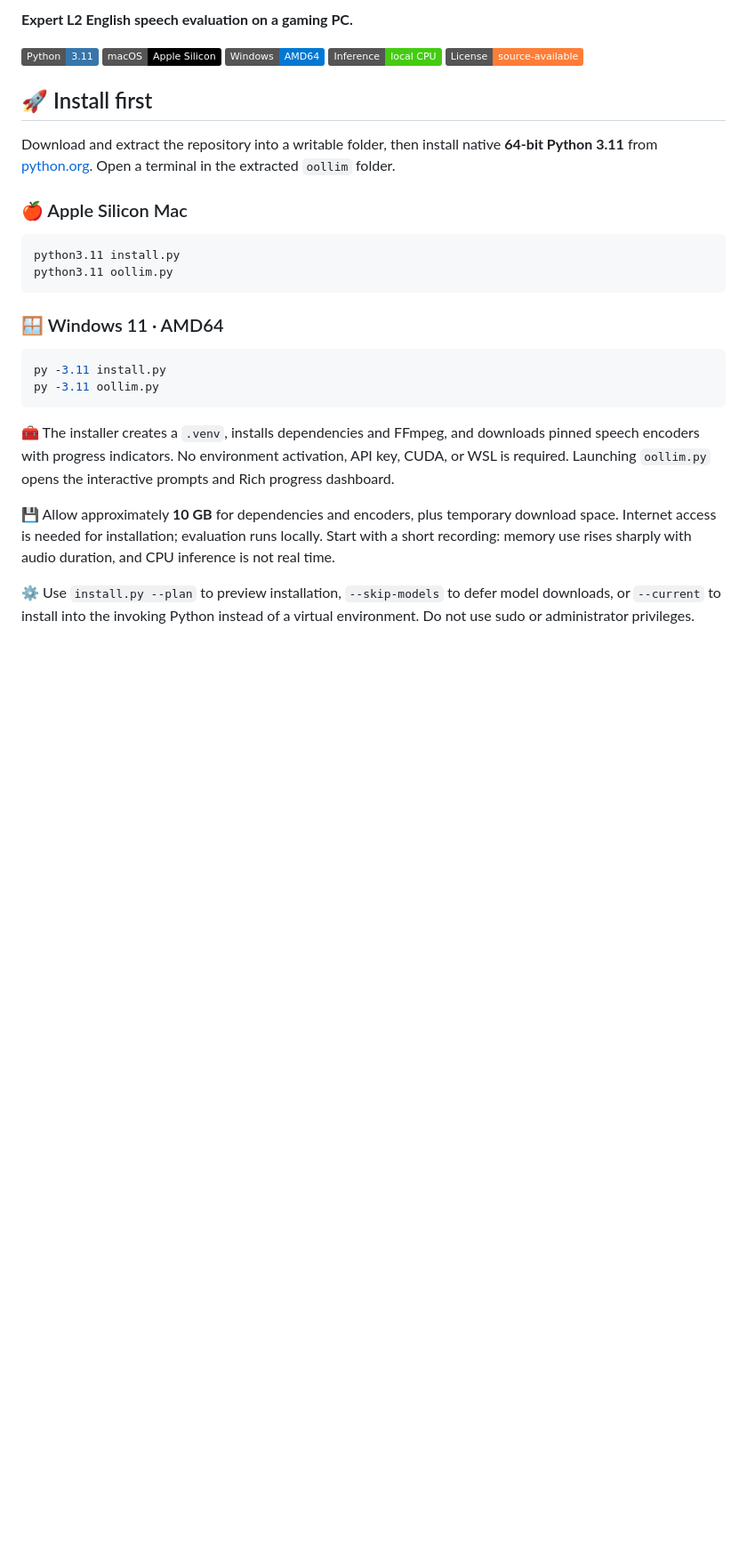
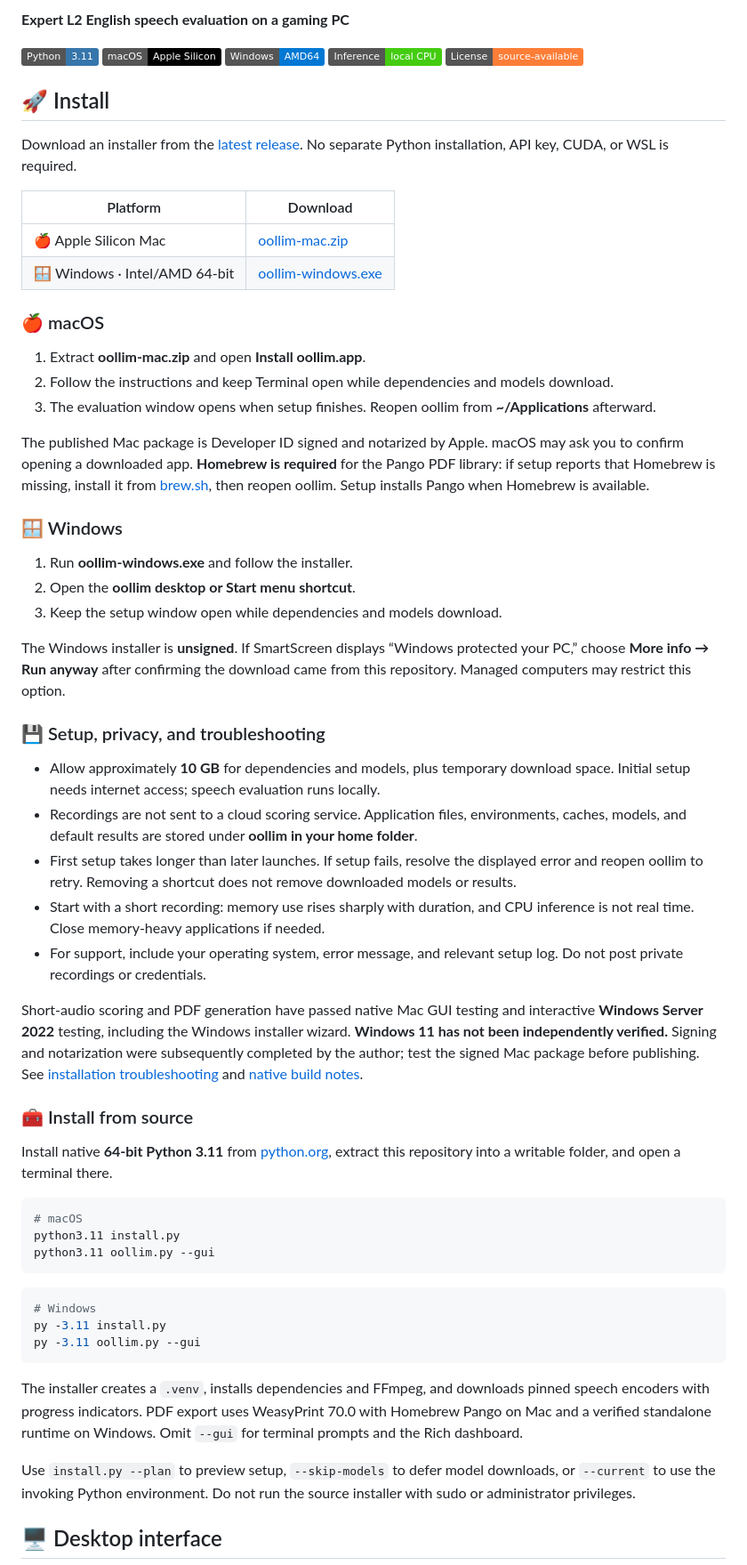
Before and after one commit to cburst/oollim, a Markdown page: README.md, the part around one of its changes. Shown at 89% size. Rendered like a GitHub page; badges without logos; blank space fills up the shorter version.

````diff
--- a/README.md
+++ b/README.md
@@ -2,5 +2,5 @@
 
-**Expert L2 English speech evaluation on a gaming PC.**
+**Expert L2 English speech evaluation on a gaming PC**
 
 ![Python 3.11](https://img.shields.io/badge/Python-3.11-3776AB?logo=python&logoColor=white)
 ![Apple Silicon](https://img.shields.io/badge/macOS-Apple_Silicon-000000?logo=apple&logoColor=white)
@@ -8,27 +8,60 @@
 ![Local inference](https://img.shields.io/badge/Inference-local_CPU-success)
 [![License](https://img.shields.io/badge/License-source--available-orange)](LICENSE.md)
 
-## 🚀 Install first
+## 🚀 Install
 
-Download and extract the repository into a writable folder, then install native **64-bit Python 3.11** from [python.org](https://www.python.org/downloads/). Open a terminal in the extracted `oollim` folder.
+Download an installer from the [latest release](https://github.com/cburst/oollim/releases/latest). No separate Python installation, API key, CUDA, or WSL is required.
 
-### 🍎 Apple Silicon Mac
+| Platform | Download |
+|---|---|
+| 🍎 Apple Silicon Mac | [oollim-mac.zip](https://github.com/cburst/oollim/releases/latest/download/oollim-mac.zip) |
+| 🪟 Windows · Intel/AMD 64-bit | [oollim-windows.exe](https://github.com/cburst/oollim/releases/latest/download/oollim-windows.exe) |
+
+### 🍎 macOS
+
+1. Extract **oollim-mac.zip** and open **Install oollim.app**.
+2. Follow the instructions and keep Terminal open while dependencies and models download.
+3. The evaluation window opens when setup finishes. Reopen oollim from **~/Applications** afterward.
+
+The published Mac package is Developer ID signed and notarized by Apple. macOS may ask you to confirm opening a downloaded app. **Homebrew is required** for the Pango PDF library: if setup reports that Homebrew is missing, install it from [brew.sh](https://brew.sh), then reopen oollim. Setup installs Pango when Homebrew is available.
+
+### 🪟 Windows
+
+1. Run **oollim-windows.exe** and follow the installer.
+2. Open the **oollim desktop or Start menu shortcut**.
+3. Keep the setup window open while dependencies and models download.
+
+The Windows installer is **unsigned**. If SmartScreen displays “Windows protected your PC,” choose **More info → Run anyway** after confirming the download came from this repository. Managed computers may restrict this option.
+
+### 💾 Setup, privacy, and troubleshooting
+
+- Allow approximately **10 GB** for dependencies and models, plus temporary download space. Initial setup needs internet access; speech evaluation runs locally.
+- Recordings are not sent to a cloud scoring service. Application files, environments, caches, models, and default results are stored under **oollim in your home folder**.
+- First setup takes longer than later launches. If setup fails, resolve the displayed error and reopen oollim to retry. Removing a shortcut does not remove downloaded models or results.
+- Start with a short recording: memory use rises sharply with duration, and CPU inference is not real time. Close memory-heavy applications if needed.
+- For support, include your operating system, error message, and relevant setup log. Do not post private recordings or credentials.
+
+Short-audio scoring and PDF generation have passed native Mac GUI testing and interactive **Windows Server 2022** testing, including the Windows installer wizard. **Windows 11 has not been independently verified.** Signing and notarization were subsequently completed by the author; test the signed Mac package before publishing. See [installation troubleshooting](docs/INSTALL.md) and [native build notes](packaging/README.md).
+
+### 🧰 Install from source
+
+Install native **64-bit Python 3.11** from [python.org](https://www.python.org/downloads/), extract this repository into a writable folder, and open a terminal there.
 
 ```sh
+# macOS
 python3.11 install.py
-python3.11 oollim.py
+python3.11 oollim.py --gui
 ```
 
-### 🪟 Windows 11 · AMD64
-
 ```powershell
+# Windows
 py -3.11 install.py
-py -3.11 oollim.py
+py -3.11 oollim.py --gui
 ```
 
-🧰 The installer creates a `.venv`, installs dependencies and FFmpeg, and downloads pinned speech encoders with progress indicators. No environment activation, API key, CUDA, or WSL is required. Launching `oollim.py` opens the interactive prompts and Rich progress dashboard.
+The installer creates a `.venv`, installs dependencies and FFmpeg, and downloads pinned speech encoders with progress indicators. PDF export uses WeasyPrint 70.0 with Homebrew Pango on Mac and a verified standalone runtime on Windows. Omit `--gui` for terminal prompts and the Rich dashboard.
 
-💾 Allow approximately **10 GB** for dependencies and encoders, plus temporary download space. Internet access is needed for installation; evaluation runs locally. Start with a short recording: memory use rises sharply with audio duration, and CPU inference is not real time.
+Use `install.py --plan` to preview setup, `--skip-models` to defer model downloads, or `--current` to use the invoking Python environment. Do not run the source installer with sudo or administrator privileges.
 
-⚙️ Use `install.py --plan` to preview installation, `--skip-models` to defer model downloads, or `--current` to install into the invoking Python instead of a virtual environment. Do not use sudo or administrator privileges.
+## 🖥️ Desktop interface
 
````
Also changed, not shown: other parts of README.md (+8 -2 lines).
